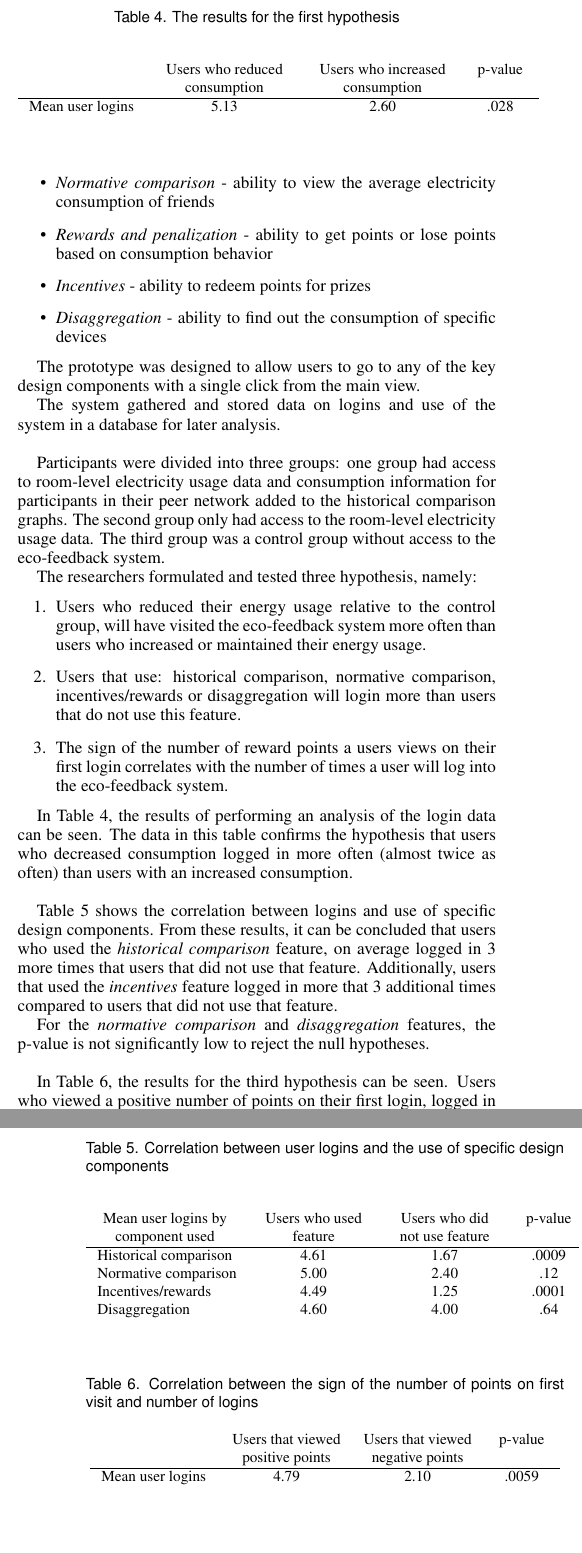
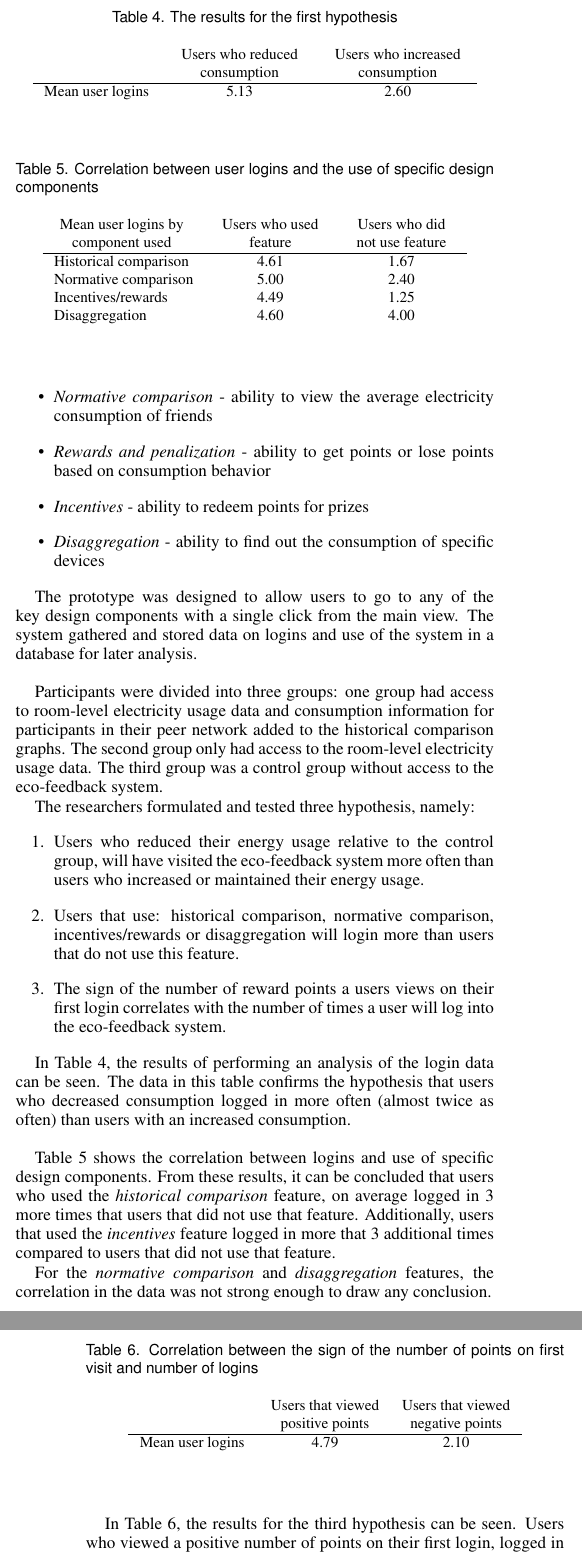
Before and after one commit to AurelieFak/StudentColloquiumEnergy, a LaTeX document (paper/template.tex): two parts of the columns of pages 3 and 4 of 5, joined at a grey line, cut so that both start at the same text. Compiled offline with pdfLaTeX.

Commit message:
adding 'acknowledgements' and removing p-value stuff

```diff
--- a/paper/template.tex
+++ b/paper/template.tex
@@ -382,10 +380,9 @@ In Table~\ref{hypo1}, the results of performing an analysis of the login data ca
     \begin{tabular}{cccc}
     \multicolumn{1}{p{1cm}}{\centering } &
        \multicolumn{1}{p{2.5cm}}{\centering Users who reduced consumption} &
-       \multicolumn{1}{p{2.5cm}}{\centering Users who increased consumption} &
-       \multicolumn{1}{p{1cm}}{\centering p-value} \\
+       \multicolumn{1}{p{2.5cm}}{\centering Users who increased consumption} \\
     \hline
-      Mean user logins &  5.13 & 2.60 & .028\\
+      Mean user logins &  5.13 & 2.60\\
 
     \end{tabular}
   \end{center}
@@ -393,23 +390,22 @@ In Table~\ref{hypo1}, the results of performing an analysis of the login data ca
 
 Table~\ref{hypo2} shows the correlation between logins and use of specific design components. From these results, it can be concluded that users who used the \textit{historical comparison} feature, on average logged in 3 more times that users that did not use that feature. Additionally, users that used the \textit{incentives} feature logged in more that 3 additional times compared to users that did not use that feature.
 
-For the \textit{normative comparison} and \textit{disaggregation} features, the p-value is not significantly low to reject the null hypotheses. \\
+For the \textit{normative comparison} and \textit{disaggregation} features, the correlation in the data was not strong enough to draw any conclusion. \\
 
 \begin{table}
   \caption{Correlation between user logins and the use of specific design components}
   \label{hypo2}
   \scriptsize
   \begin{center}
-    \begin{tabular}{lccc}
+    \begin{tabular}{lcc}
     \multicolumn{1}{p{2.5cm}}{\centering Mean user logins by component used} &
-       \multicolumn{1}{p{2cm}}{\centering Users who used feature} &
-       \multicolumn{1}{p{2cm}}{\centering Users who did not use feature} &
-       \multicolumn{1}{p{1cm}}{\centering p-value} \\
+       \multicolumn{1}{p{2.0cm}}{\centering Users who used feature} &
+       \multicolumn{1}{p{2.0cm}}{\centering Users who did not use feature} \\
     \hline
-      Historical comparison &  4.61 & 1.67 & .0009\\
-      Normative comparison &  5.00 & 2.40 & .12\\
-      Incentives/rewards &  4.49 & 1.25 & .0001\\
-      Disaggregation &  4.60 & 4.00 & .64\\
+      Historical comparison &  4.61 & 1.67 \\
+      Normative comparison &  5.00 & 2.40 \\
+      Incentives/rewards &  4.49 & 1.25 \\
+      Disaggregation &  4.60 & 4.00 \\
 
     \end{tabular}
   \end{center}
@@ -422,14 +418,12 @@ In Table~\ref{hypo3}, the results for the third hypothesis can be seen. Users wh
   \label{hypo3}
   \scriptsize
   \begin{center}
-    \begin{tabular}{lccc}
+    \begin{tabular}{lcc}
     \multicolumn{1}{p{2cm}}{\centering } &
        \multicolumn{1}{p{2cm}}{\centering Users that viewed positive points} &
-       \multicolumn{1}{p{2cm}}{\centering Users that viewed negative points} &
-       \multicolumn{1}{p{1cm}}{\centering p-value} \\
+       \multicolumn{1}{p{2cm}}{\centering Users that viewed negative points} \\
     \hline
-      Mean user logins &  4.79 & 2.10 & .0059\\
-
+      Mean user logins &  4.79 & 2.10\\
     \end{tabular}
   \end{center}
 \end{table}
```
Also changed, not shown: paper/template.pdf, paper/template.tex (13 more changed lines).
